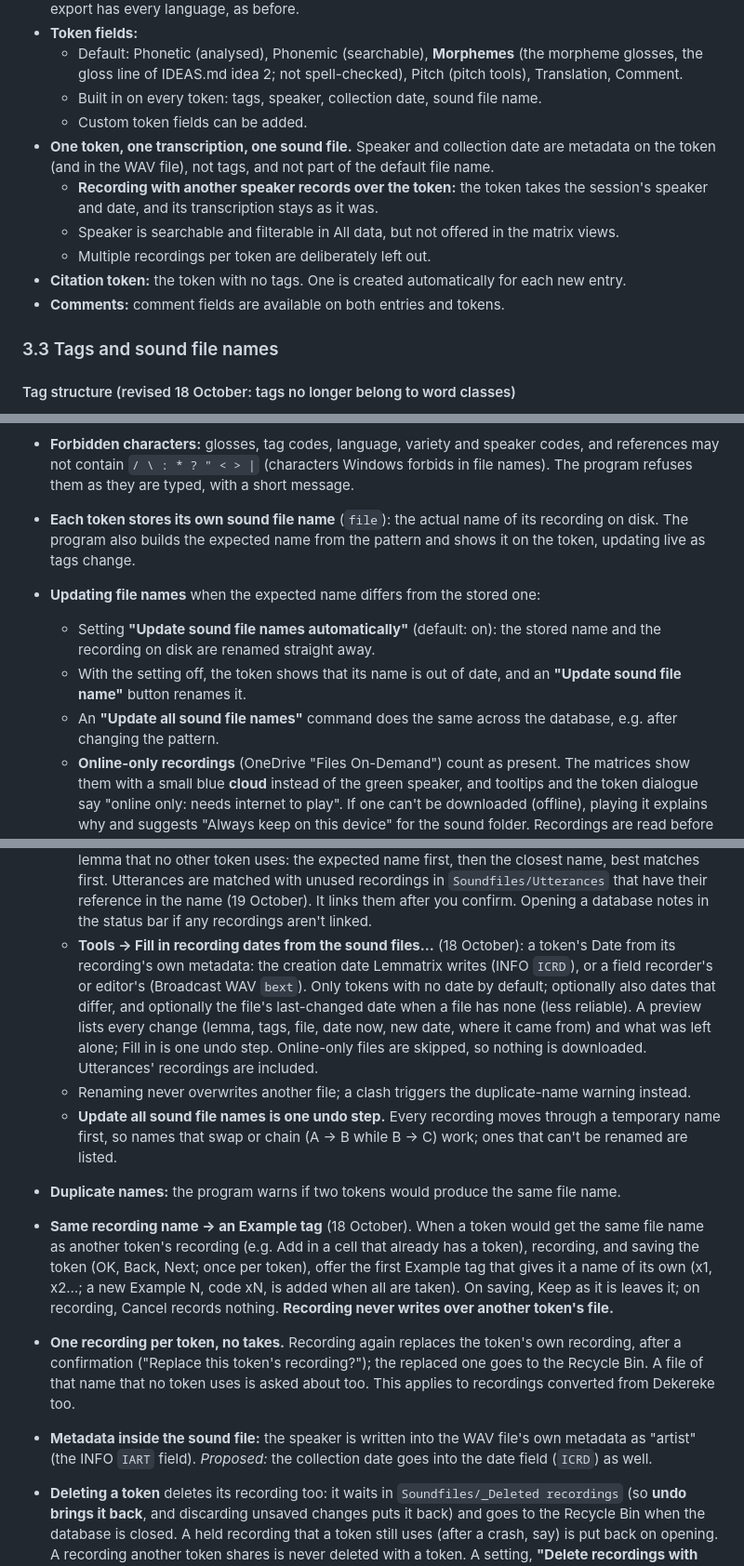
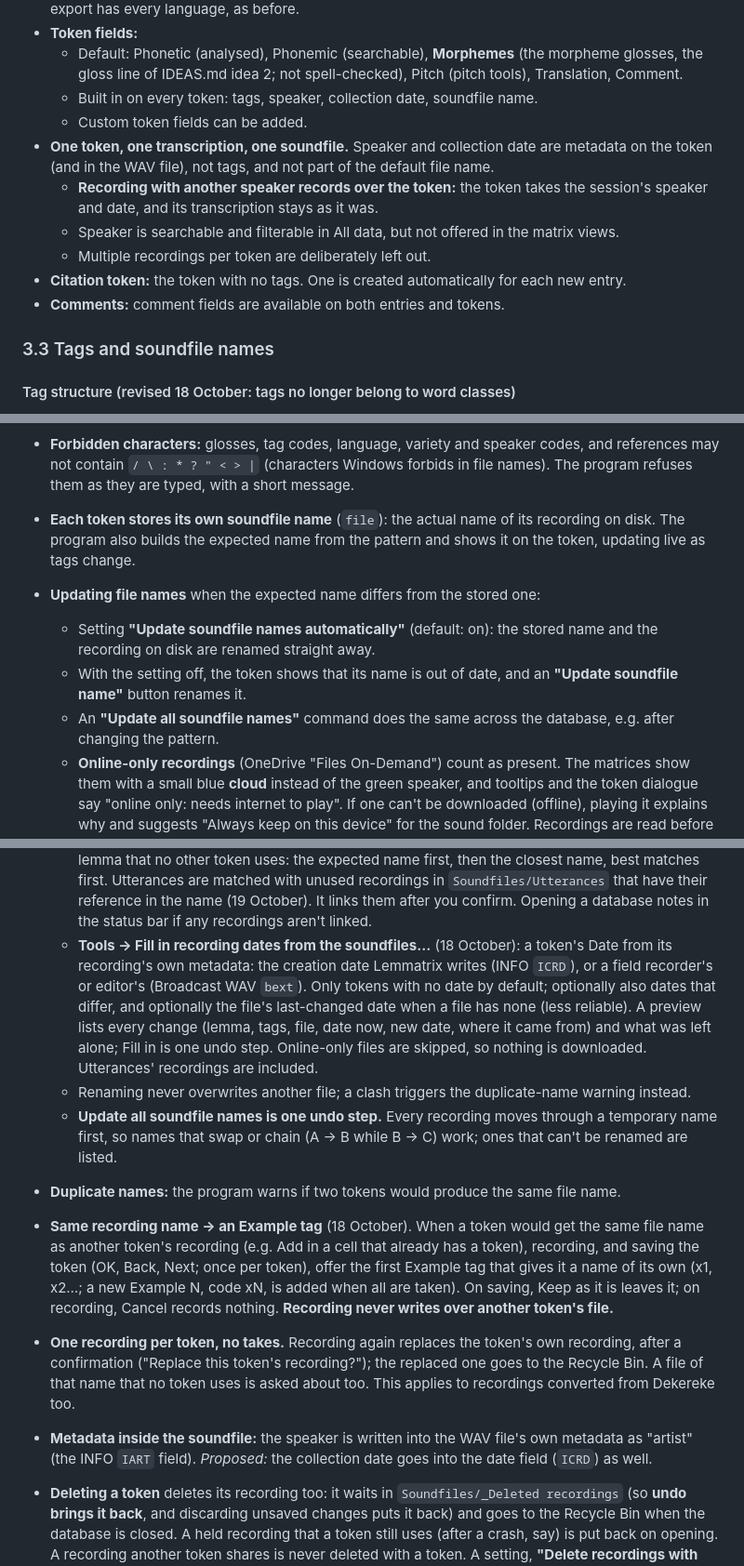
Before and after one commit to smojos/Lemmatrix, a Markdown page: DESIGN.md, 3 parts joined by grey strips. Shown at 93% size. Drawn GitHub-style.

```diff
--- a/DESIGN.md
+++ b/DESIGN.md
@@ -237,16 +237,16 @@
 - **Second languages** (20 October, for EλICIT): the first gloss language (Edit → Metadata) is the primary one, the language of the analysis; the others are there to help speakers understand (Arabic in South Sudan, Amharic in Ethiopia), not for the analysis, so they are **hidden by default everywhere**: offered in the lemma list's, All data's, Utterances' and Bulk edit's Configure columns (`Gloss (ar)`, `Translation (ar)`, editable in place) and in Configure cell (`Translation (ar)`, under Translation), but never in the defaults; in the lemma, token and utterance dialogues they sit under a folded **Other languages (ar)** button, open or closed as last left (per computer). Only the defaults changed: columns already set to show them stay. Spelling and predicted translations stay English only; Entire database export has every language, as before.
 - **Token fields:**
   - Default: Phonetic (analysed), Phonemic (searchable), **Morphemes** (the morpheme glosses, the gloss line of IDEAS.md idea 2; not spell-checked), Pitch (pitch tools), Translation, Comment.
-  - Built in on every token: tags, speaker, collection date, sound file name.
+  - Built in on every token: tags, speaker, collection date, soundfile name.
   - Custom token fields can be added.
-- **One token, one transcription, one sound file.** Speaker and collection date are metadata on the token (and in the WAV file), not tags, and not part of the default file name.
+- **One token, one transcription, one soundfile.** Speaker and collection date are metadata on the token (and in the WAV file), not tags, and not part of the default file name.
   - **Recording with another speaker records over the token:** the token takes the session's speaker and date, and its transcription stays as it was.
   - Speaker is searchable and filterable in All data, but not offered in the matrix views.
   - Multiple recordings per token are deliberately left out.
 - **Citation token:** the token with no tags. One is created automatically for each new entry.
 - **Comments:** comment fields are available on both entries and tokens.
 
-### 3.3 Tags and sound file names
+### 3.3 Tags and soundfile names
 
 #### Tag structure (revised 18 October: tags no longer belong to word classes)
 
@@ -334,21 +334,21 @@ New databases start with this structure (revised 20 October). Everything in it c
   - `LXX-VXX_D001_goat_PL-GEN-xH.wav`
   - `LXX-VXX_D001_goat_PL-f2.wav` (frame codes always come last)
 - **Forbidden characters:** glosses, tag codes, language, variety and speaker codes, and references may not contain `/ \ : * ? " < > |` (characters Windows forbids in file names). The program refuses them as they are typed, with a short message.
-- **Each token stores its own sound file name** (`file`): the actual name of its recording on disk. The program also builds the expected name from the pattern and shows it on the token, updating live as tags change.
+- **Each token stores its own soundfile name** (`file`): the actual name of its recording on disk. The program also builds the expected name from the pattern and shows it on the token, updating live as tags change.
 - **Updating file names** when the expected name differs from the stored one:
-  - Setting **"Update sound file names automatically"** (default: on): the stored name and the recording on disk are renamed straight away.
-  - With the setting off, the token shows that its name is out of date, and an **"Update sound file name"** button renames it.
-  - An **"Update all sound file names"** command does the same across the database, e.g. after changing the pattern.
+  - Setting **"Update soundfile names automatically"** (default: on): the stored name and the recording on disk are renamed straight away.
+  - With the setting off, the token shows that its name is out of date, and an **"Update soundfile name"** button renames it.
+  - An **"Update all soundfile names"** command does the same across the database, e.g. after changing the pattern.
   - **Online-only recordings** (OneDrive "Files On-Demand") count as present. The matrices show them with a small blue **cloud** instead of the green speaker, and tooltips and the token dialogue say "online only: needs internet to play". If one can't be downloaded (offline), playing it explains why and suggests "Always keep on this device" for the sound folder. Recordings are read before playback starts, so any problem is reported instead of the play staying silent.
   - **Renames stay in step with the database.** A rename is part of its undo step, so undoing it renames the file back. Discarding unsaved changes gives renamed recordings back the names the saved database expects.
   - **Tools → Find missing or unlinked recordings** looks at tokens whose recording isn't where they say (e.g. renamed outside Lemmatrix) and at tokens with no recording, in case one was added to the folder by hand (e.g. cut out of a longer recording). It pairs them with recordings of the same lemma that no other token uses: the expected name first, then the closest name, best matches first. Utterances are matched with unused recordings in `Soundfiles/Utterances` that have their reference in the name (19 October). It links them after you confirm. Opening a database notes in the status bar if any recordings aren't linked.
-  - **Tools → Fill in recording dates from the sound files…** (18 October): a token's Date from its recording's own metadata: the creation date Lemmatrix writes (INFO `ICRD`), or a field recorder's or editor's (Broadcast WAV `bext`). Only tokens with no date by default; optionally also dates that differ, and optionally the file's last-changed date when a file has none (less reliable). A preview lists every change (lemma, tags, file, date now, new date, where it came from) and what was left alone; Fill in is one undo step. Online-only files are skipped, so nothing is downloaded. Utterances' recordings are included.
+  - **Tools → Fill in recording dates from the soundfiles…** (18 October): a token's Date from its recording's own metadata: the creation date Lemmatrix writes (INFO `ICRD`), or a field recorder's or editor's (Broadcast WAV `bext`). Only tokens with no date by default; optionally also dates that differ, and optionally the file's last-changed date when a file has none (less reliable). A preview lists every change (lemma, tags, file, date now, new date, where it came from) and what was left alone; Fill in is one undo step. Online-only files are skipped, so nothing is downloaded. Utterances' recordings are included.
   - Renaming never overwrites another file; a clash triggers the duplicate-name warning instead.
-  - **Update all sound file names is one undo step.** Every recording moves through a temporary name first, so names that swap or chain (A → B while B → C) work; ones that can't be renamed are listed.
+  - **Update all soundfile names is one undo step.** Every recording moves through a temporary name first, so names that swap or chain (A → B while B → C) work; ones that can't be renamed are listed.
 - **Duplicate names:** the program warns if two tokens would produce the same file name.
 - **Same recording name → an Example tag** (18 October). When a token would get the same file name as another token's recording (e.g. Add in a cell that already has a token), recording, and saving the token (OK, Back, Next; once per token), offer the first Example tag that gives it a name of its own (x1, x2…; a new Example N, code xN, is added when all are taken). On saving, Keep as it is leaves it; on recording, Cancel records nothing. **Recording never writes over another token's file.**
 - **One recording per token, no takes.** Recording again replaces the token's own recording, after a confirmation ("Replace this token's recording?"); the replaced one goes to the Recycle Bin. A file of that name that no token uses is asked about too. This applies to recordings converted from Dekereke too.
-- **Metadata inside the sound file:** the speaker is written into the WAV file's own metadata as "artist" (the INFO `IART` field). *Proposed:* the collection date goes into the date field (`ICRD`) as well.
+- **Metadata inside the soundfile:** the speaker is written into the WAV file's own metadata as "artist" (the INFO `IART` field). *Proposed:* the collection date goes into the date field (`ICRD`) as well.
 - **Deleting a token** deletes its recording too: it waits in `Soundfiles/_Deleted recordings` (so **undo brings it back**, and discarding unsaved changes puts it back) and goes to the Recycle Bin when the database is closed. A held recording that a token still uses (after a crash, say) is put back on opening. A recording another token shares is never deleted with a token. A setting, **"Delete recordings with their tokens"** (default: on), turns this off, so the WAV file stays in the sound folder.
 - **Filtering requirement:** the user must be able to pick lemmas (e.g. goat, lion, cow), tags (SG, PL, GEN), a speaker (SP1, in All data) and an environment ("before H"), and see exactly the matching tokens.
 
```
Also changed, not shown: other parts of DESIGN.md (+16 -16 lines), README.md (+4 -1 lines).
